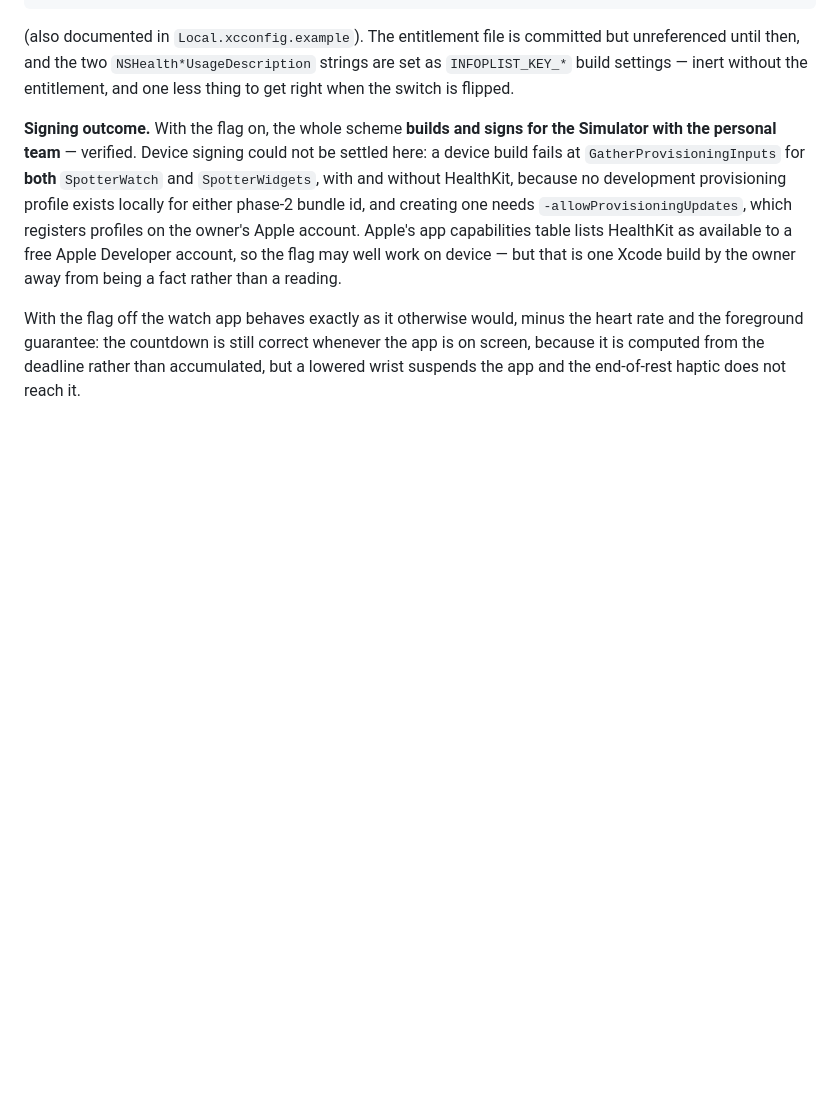
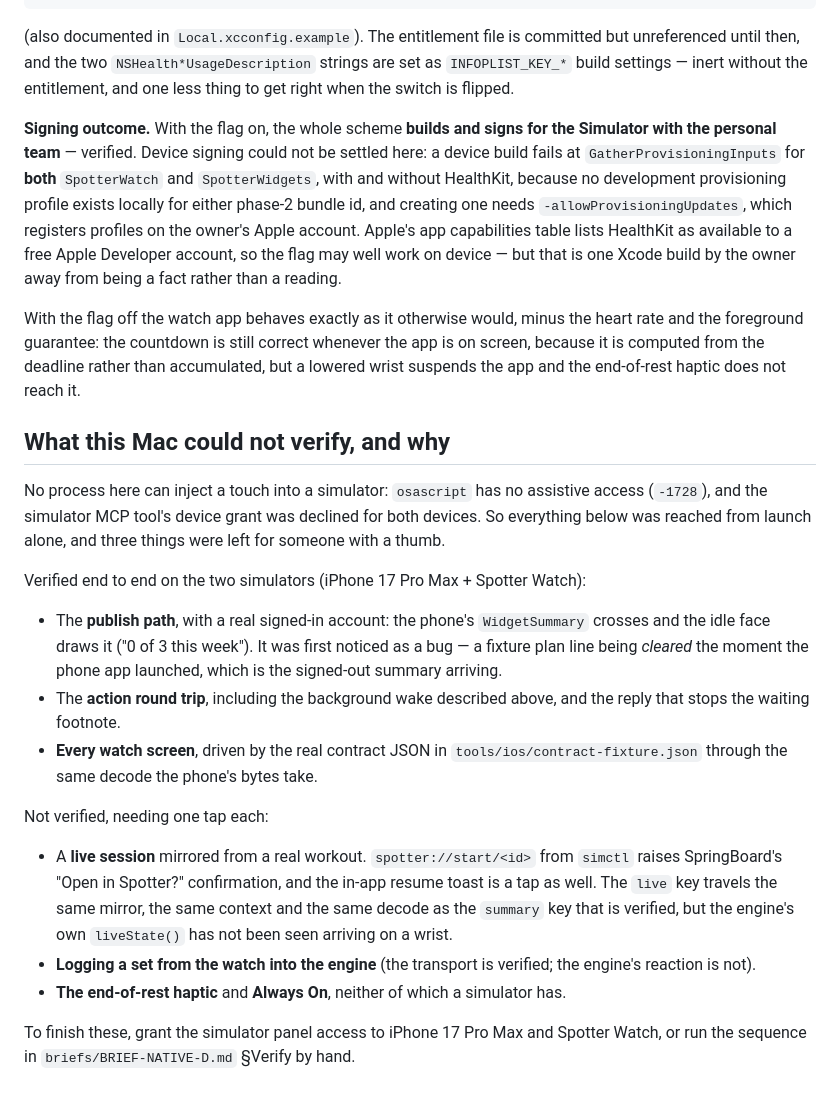
Before and after one commit to SimeonRinkenberger/spotter, a Markdown page: design/native/watch.md, the part around the change. Rendered like a GitHub page; blank space fills up the shorter version.

Commit message:
watch.md: what the simulators proved and what needs a thumb
Co-Authored-By: Claude Fable 5.1 <noreply@anthropic.com>

```diff
--- a/design/native/watch.md
+++ b/design/native/watch.md
@@ -136,3 +136,31 @@ With the flag off the watch app behaves exactly as it otherwise would, minus the
 foreground guarantee: the countdown is still correct whenever the app is on screen, because it is computed
 from the deadline rather than accumulated, but a lowered wrist suspends the app and the end-of-rest haptic
 does not reach it.
+
+## What this Mac could not verify, and why
+
+No process here can inject a touch into a simulator: `osascript` has no assistive access
+(`-1728`), and the simulator MCP tool's device grant was declined for both devices. So everything below
+was reached from launch alone, and three things were left for someone with a thumb.
+
+Verified end to end on the two simulators (iPhone 17 Pro Max + Spotter Watch):
+
+- The **publish path**, with a real signed-in account: the phone's `WidgetSummary` crosses and the idle
+  face draws it ("0 of 3 this week"). It was first noticed as a bug — a fixture plan line being *cleared*
+  the moment the phone app launched, which is the signed-out summary arriving.
+- The **action round trip**, including the background wake described above, and the reply that stops the
+  waiting footnote.
+- **Every watch screen**, driven by the real contract JSON in `tools/ios/contract-fixture.json` through the
+  same decode the phone's bytes take.
+
+Not verified, needing one tap each:
+
+- A **live session** mirrored from a real workout. `spotter://start/<id>` from `simctl` raises SpringBoard's
+  "Open in Spotter?" confirmation, and the in-app resume toast is a tap as well. The `live` key travels the
+  same mirror, the same context and the same decode as the `summary` key that is verified, but the engine's
+  own `liveState()` has not been seen arriving on a wrist.
+- **Logging a set from the watch into the engine** (the transport is verified; the engine's reaction is not).
+- **The end-of-rest haptic** and **Always On**, neither of which a simulator has.
+
+To finish these, grant the simulator panel access to iPhone 17 Pro Max and Spotter Watch, or run the
+sequence in `briefs/BRIEF-NATIVE-D.md` §Verify by hand.
```
